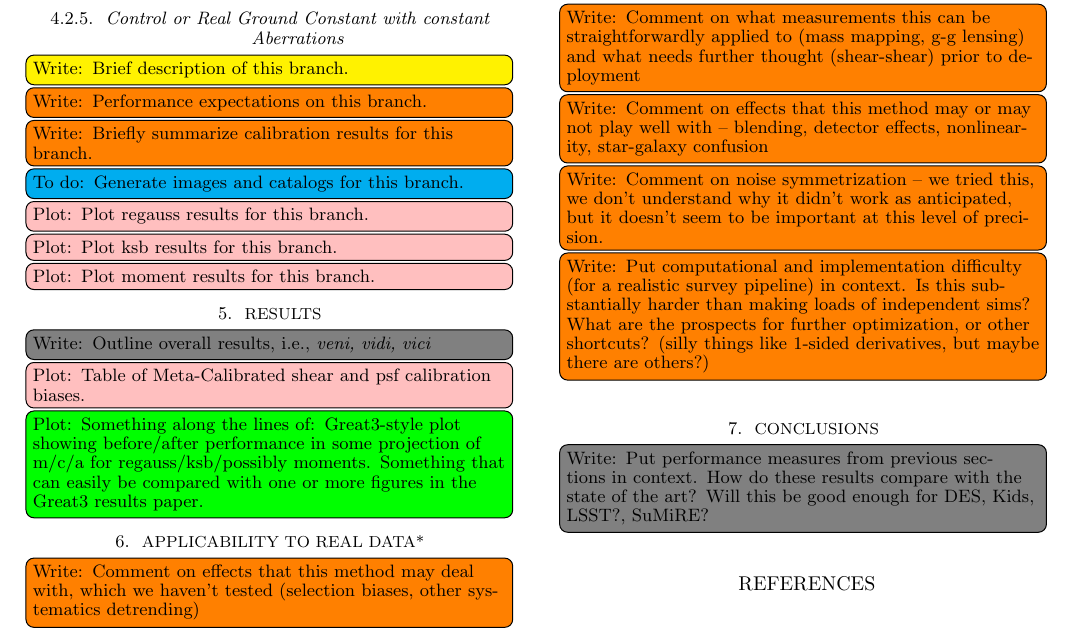
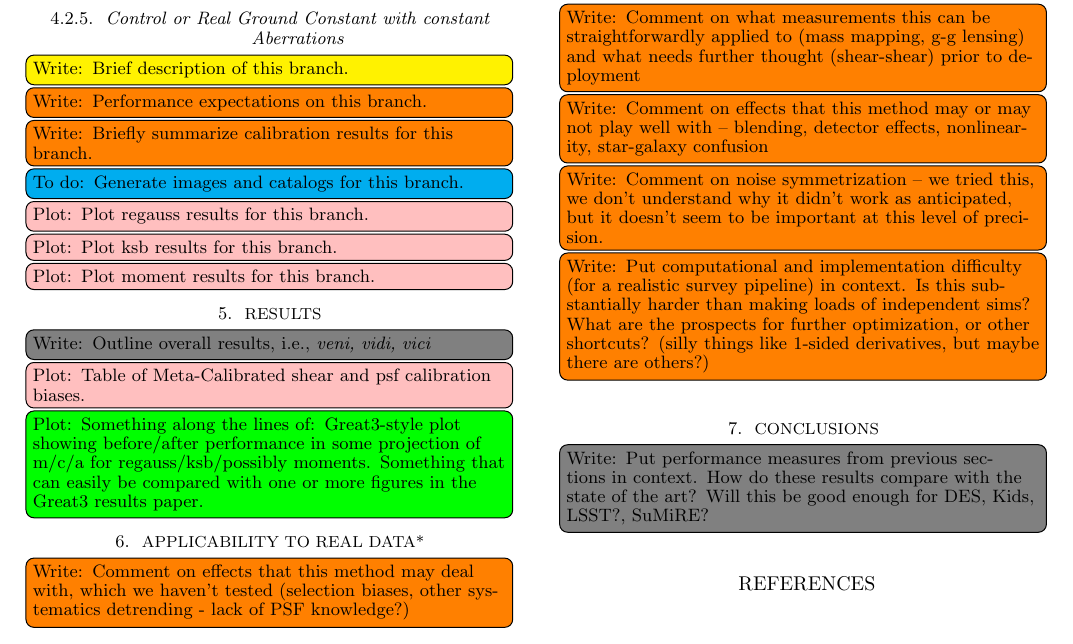
Before and after one commit to emhuff/MetaCalibration, a LaTeX document (tex/metacalibration.tex): part of page 5 of 10, cut so that both start at the same text. Compiled offline with pdfLaTeX; a missing bibliography style is replaced by a similar one.

Commit message:
yet another comment on stuff we should mention

```diff
--- a/tex/metacalibration.tex
+++ b/tex/metacalibration.tex
@@ -301,7 +301,8 @@ The first branch we analyze is the simplest. The galaxy models Sersic profiles,
 
 
 \section{Applicability to Real Data*}
-\towriteemh{Comment on effects that this method may deal with, which we haven’t tested (selection biases, other sys- tematics detrending)}
+\towriteemh{Comment on effects that this method may deal with, which we haven’t tested (selection
+  biases, other systematics detrending - lack of PSF knowledge?)}
 \towriteemh{Comment on what measurements this can be straightforwardly applied to (mass mapping, g-g lensing) and what needs further thought (shear-shear) prior to deployment}
 \towriteemh{Comment on effects that this method may or may not play well with -- blending, detector effects, nonlinearity, star-galaxy confusion}
 \towriteemh{Comment on noise symmetrization -- we tried this, we don't understand why it didn't work as anticipated, but it doesn't seem to be important at this level of precision.}
```
